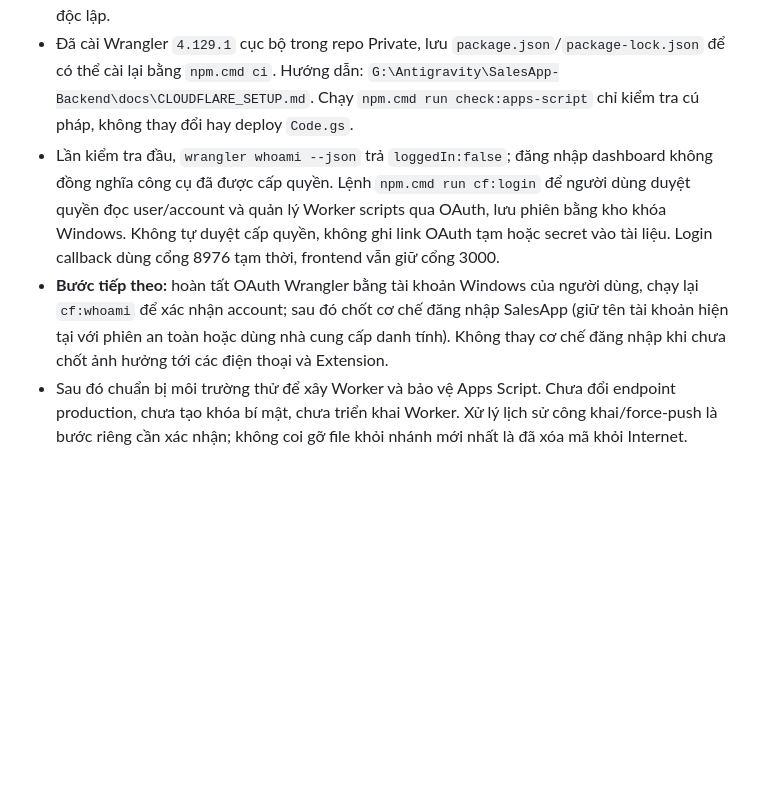
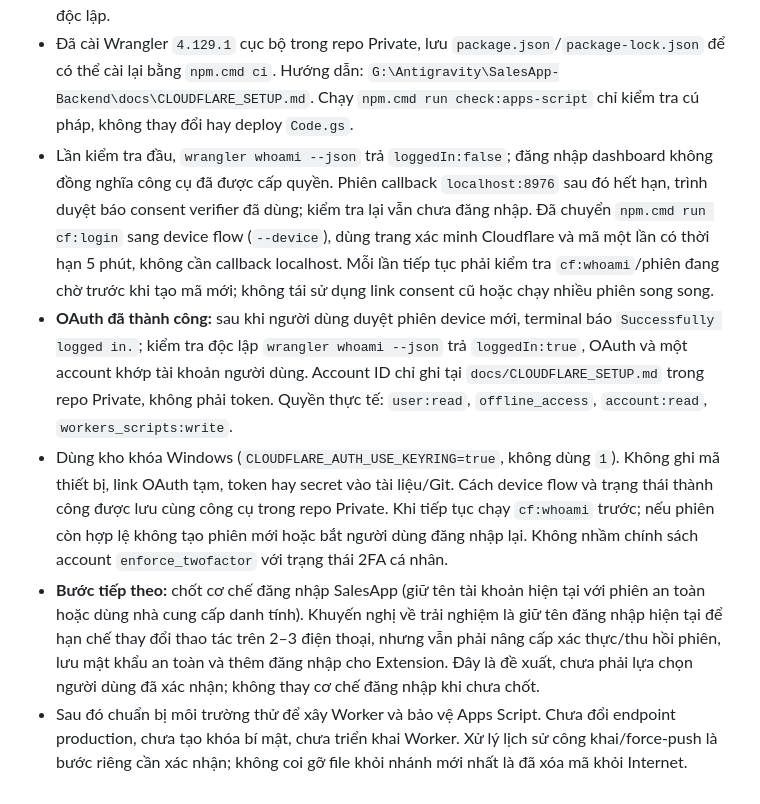
Before and after one commit to Quang12392/SalesApp, a Markdown page: WORKFLOW.md, the part around the change. Drawn GitHub-style; blank space fills up the shorter version.

Commit message:
docs: record successful Cloudflare device authorization

```diff
--- a/WORKFLOW.md
+++ b/WORKFLOW.md
@@ -138,6 +138,8 @@ Do not use `sku` or product `id` as the unique cart-row key when a TikTok cart/o
 - Danh sách bên gọi API và các điều kiện phải chốt trước khi viết Worker được ghi tại `G:\Antigravity\SalesApp-Backend\docs\API_SECURITY_PLAN.md`. Đây là tài liệu chuẩn bị, KHÔNG phải Worker đã chạy.
 - Người dùng đã xác nhận tạo tài khoản Cloudflare và hoàn tất bước bật 2FA. Không thu thập QR/mã 2FA/mã khôi phục; việc lưu mã khôi phục do người dùng tự thực hiện, chưa kiểm chứng độc lập.
 - Đã cài Wrangler `4.129.1` cục bộ trong repo Private, lưu `package.json`/`package-lock.json` để có thể cài lại bằng `npm.cmd ci`. Hướng dẫn: `G:\Antigravity\SalesApp-Backend\docs\CLOUDFLARE_SETUP.md`. Chạy `npm.cmd run check:apps-script` chỉ kiểm tra cú pháp, không thay đổi hay deploy `Code.gs`.
-- Lần kiểm tra đầu, `wrangler whoami --json` trả `loggedIn:false`; đăng nhập dashboard không đồng nghĩa công cụ đã được cấp quyền. Lệnh `npm.cmd run cf:login` để người dùng duyệt quyền đọc user/account và quản lý Worker scripts qua OAuth, lưu phiên bằng kho khóa Windows. Không tự duyệt cấp quyền, không ghi link OAuth tạm hoặc secret vào tài liệu. Login callback dùng cổng 8976 tạm thời, frontend vẫn giữ cổng 3000.
-- **Bước tiếp theo:** hoàn tất OAuth Wrangler bằng tài khoản Windows của người dùng, chạy lại `cf:whoami` để xác nhận account; sau đó chốt cơ chế đăng nhập SalesApp (giữ tên tài khoản hiện tại với phiên an toàn hoặc dùng nhà cung cấp danh tính). Không thay cơ chế đăng nhập khi chưa chốt ảnh hưởng tới các điện thoại và Extension.
+- Lần kiểm tra đầu, `wrangler whoami --json` trả `loggedIn:false`; đăng nhập dashboard không đồng nghĩa công cụ đã được cấp quyền. Phiên callback `localhost:8976` sau đó hết hạn, trình duyệt báo consent verifier đã dùng; kiểm tra lại vẫn chưa đăng nhập. Đã chuyển `npm.cmd run cf:login` sang device flow (`--device`), dùng trang xác minh Cloudflare và mã một lần có thời hạn 5 phút, không cần callback localhost. Mỗi lần tiếp tục phải kiểm tra `cf:whoami`/phiên đang chờ trước khi tạo mã mới; không tái sử dụng link consent cũ hoặc chạy nhiều phiên song song.
+- **OAuth đã thành công:** sau khi người dùng duyệt phiên device mới, terminal báo `Successfully logged in.`; kiểm tra độc lập `wrangler whoami --json` trả `loggedIn:true`, OAuth và một account khớp tài khoản người dùng. Account ID chỉ ghi tại `docs/CLOUDFLARE_SETUP.md` trong repo Private, không phải token. Quyền thực tế: `user:read`, `offline_access`, `account:read`, `workers_scripts:write`.
+- Dùng kho khóa Windows (`CLOUDFLARE_AUTH_USE_KEYRING=true`, không dùng `1`). Không ghi mã thiết bị, link OAuth tạm, token hay secret vào tài liệu/Git. Cách device flow và trạng thái thành công được lưu cùng công cụ trong repo Private. Khi tiếp tục chạy `cf:whoami` trước; nếu phiên còn hợp lệ không tạo phiên mới hoặc bắt người dùng đăng nhập lại. Không nhầm chính sách account `enforce_twofactor` với trạng thái 2FA cá nhân.
+- **Bước tiếp theo:** chốt cơ chế đăng nhập SalesApp (giữ tên tài khoản hiện tại với phiên an toàn hoặc dùng nhà cung cấp danh tính). Khuyến nghị về trải nghiệm là giữ tên đăng nhập hiện tại để hạn chế thay đổi thao tác trên 2–3 điện thoại, nhưng vẫn phải nâng cấp xác thực/thu hồi phiên, lưu mật khẩu an toàn và thêm đăng nhập cho Extension. Đây là đề xuất, chưa phải lựa chọn người dùng đã xác nhận; không thay cơ chế đăng nhập khi chưa chốt.
 - Sau đó chuẩn bị môi trường thử để xây Worker và bảo vệ Apps Script. Chưa đổi endpoint production, chưa tạo khóa bí mật, chưa triển khai Worker. Xử lý lịch sử công khai/force-push là bước riêng cần xác nhận; không coi gỡ file khỏi nhánh mới nhất là đã xóa mã khỏi Internet.
```
